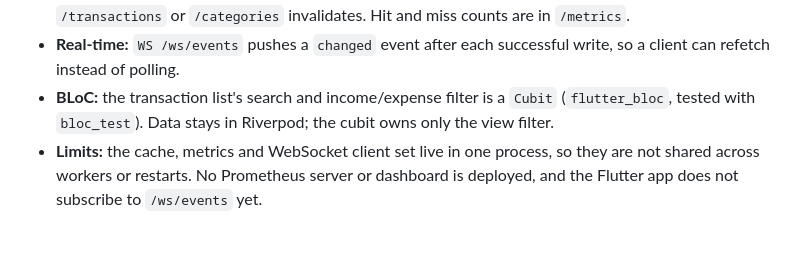
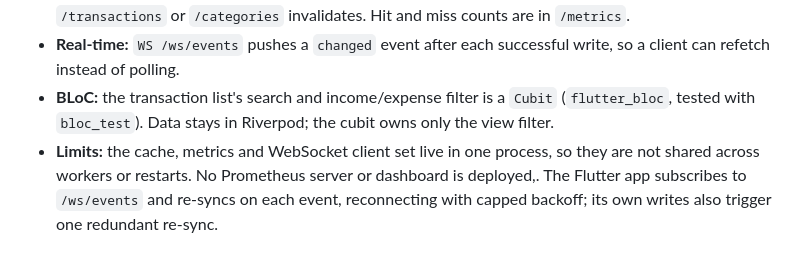
Before and after one commit to HxrshRaj/Kosha-, a Markdown page: README.md, the part around the change. GitHub-like rendering.

Commit message:
README: app now consumes the change feed

```diff
--- a/README.md
+++ b/README.md
@@ -191,4 +191,4 @@ listing requires a Google account you'd need to provide."
 - **Caching:** monthly and yearly summaries use a 30 s TTL cache that every successful write to `/transactions` or `/categories` invalidates. Hit and miss counts are in `/metrics`.
 - **Real-time:** `WS /ws/events` pushes a `changed` event after each successful write, so a client can refetch instead of polling.
 - **BLoC:** the transaction list's search and income/expense filter is a `Cubit` (`flutter_bloc`, tested with `bloc_test`). Data stays in Riverpod; the cubit owns only the view filter.
-- **Limits:** the cache, metrics and WebSocket client set live in one process, so they are not shared across workers or restarts. No Prometheus server or dashboard is deployed, and the Flutter app does not subscribe to `/ws/events` yet.
+- **Limits:** the cache, metrics and WebSocket client set live in one process, so they are not shared across workers or restarts. No Prometheus server or dashboard is deployed,. The Flutter app subscribes to `/ws/events` and re-syncs on each event, reconnecting with capped backoff; its own writes also trigger one redundant re-sync.
```
